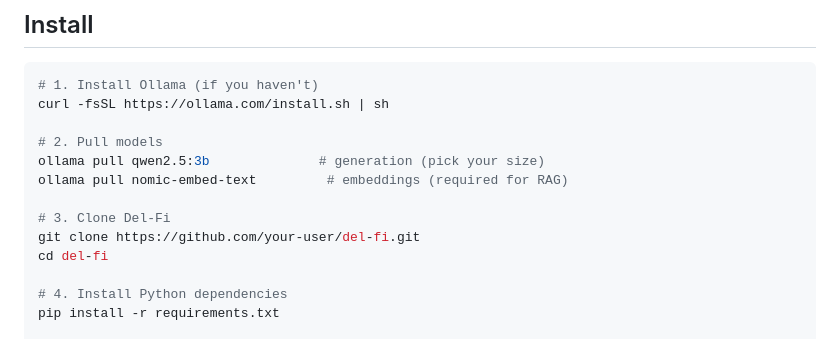
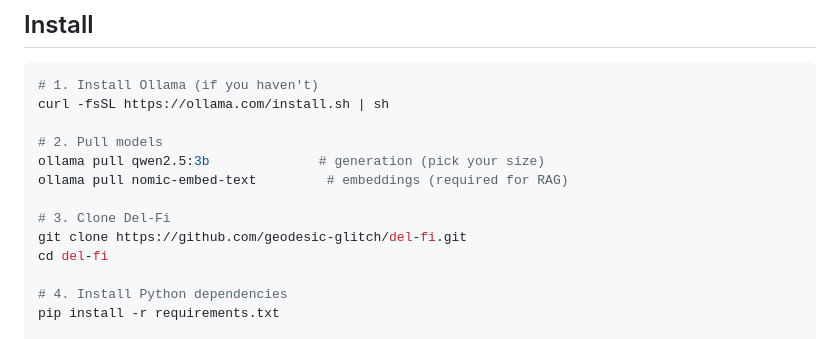
Before and after one commit to geodesic-glitch/del-fi, a Markdown page: README.md, the part around the change. Drawn GitHub-style.

```diff
--- a/README.md
+++ b/README.md
@@ -68,7 +68,7 @@ ollama pull qwen2.5:3b              # generation (pick your size)
 ollama pull nomic-embed-text         # embeddings (required for RAG)
 
 # 3. Clone Del-Fi
-git clone https://github.com/your-user/del-fi.git
+git clone https://github.com/geodesic-glitch/del-fi.git
 cd del-fi
 
 # 4. Install Python dependencies
```
